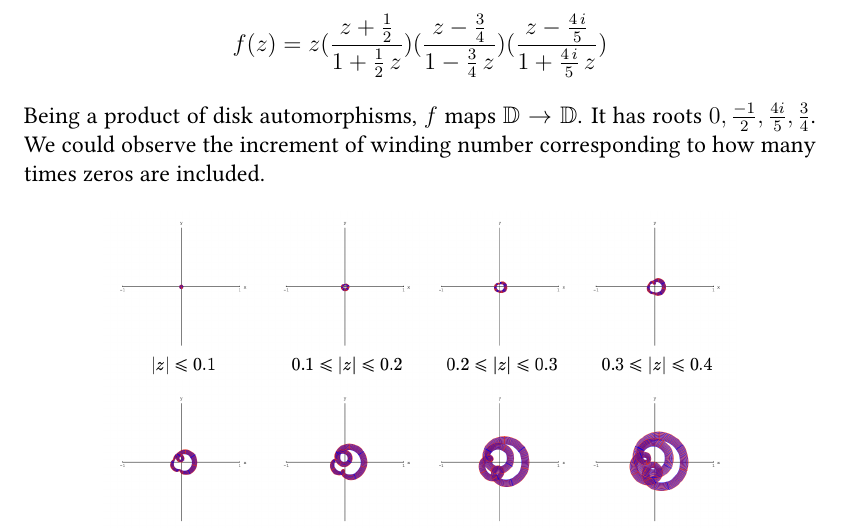
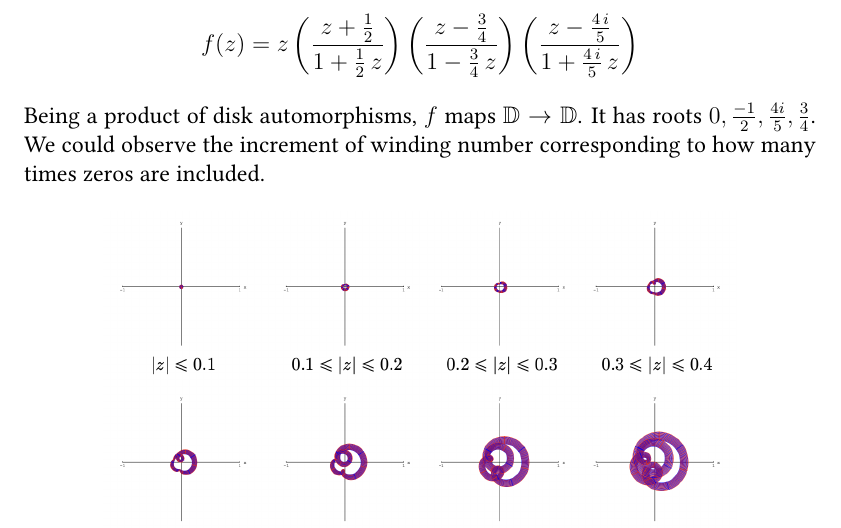
Before and after one commit to xh313/Complex-analysis-notes, a LaTeX document (135notes.tex): part of page 66 of 66, cut so that both start at the same text. Compiled offline with pdfLaTeX.

Commit message:
changed typeset

```diff
--- a/135notes.tex
+++ b/135notes.tex
@@ -2815,7 +2815,7 @@ It allows computers to compute roots with great ease. As soon as we have an erro
     If $f:\reg\to\C$ is analytic and $\gamma$ is a simple closed curve in $\gamma$ with its interior in $\reg$ such that $f(z)\neq w$ on $\gamma$, then the number of roots of $f(z)=w$ inside $\gamma$ (with multiplicity) is $$Z_{f(z)-w}(\gamma)=\frac{1}{2\pi i}\int_{\gamma}\frac{f^{\prime}(z)}{f(z)-w}\d z$$
 \end{corollary}
 
-\eg Consider the function \[f(z)=z(\frac{z+\frac{1}{2}}{1+\frac{1}{2}\,z})(\frac{z-\frac{3}{4}}{1-\frac{3}{4}\,z})(\frac{z-\frac{4\,i}{5}}{1+\frac{4\,i}{5}\,z})\] Being a product of disk automorphisms, $f$ maps $\D\to\D$. It has roots $0,\frac{-1}{2}, \frac{4i}{5}, \frac{3}{4}$. We could observe the increment of winding number corresponding to how many times zeros are included.
+\eg Consider the function \[f(z)=z\left(\frac{z+\frac{1}{2}}{1+\frac{1}{2}\,z}\right)\left(\frac{z-\frac{3}{4}}{1-\frac{3}{4}\,z}\right)\left(\frac{z-\frac{4\,i}{5}}{1+\frac{4\,i}{5}\,z}\right)\] Being a product of disk automorphisms, $f$ maps $\D\to\D$. It has roots $0,\frac{-1}{2}, \frac{4i}{5}, \frac{3}{4}$. We could observe the increment of winding number corresponding to how many times zeros are included.
 \drawing{0.8\linewidth}{image-8.png}
 
 
```
Also changed, not shown: 135notes.pdf.
